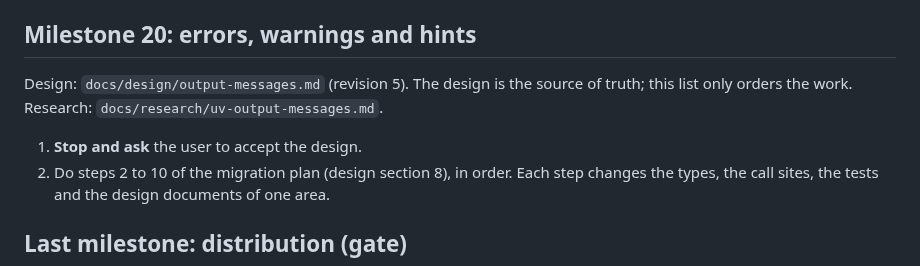
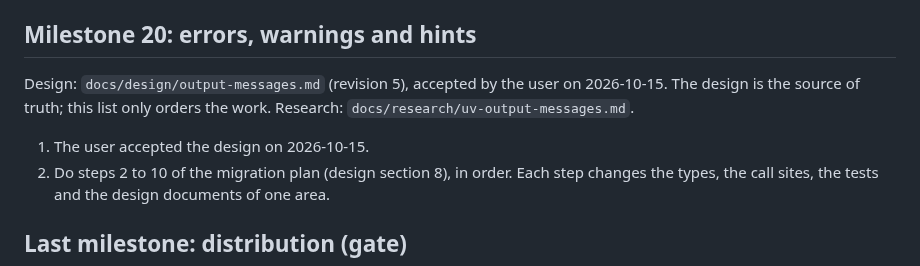
Before and after one commit to darcien/ncp, a Markdown page: docs/plan.md, the part around the change. GitHub-like rendering.

```diff
--- a/docs/plan.md
+++ b/docs/plan.md
@@ -494,11 +494,11 @@ step.
 
 ## Milestone 20: errors, warnings and hints
 
-Design: `docs/design/output-messages.md` (revision 5). The design is the
-source of truth; this list only orders the work. Research:
-`docs/research/uv-output-messages.md`.
+Design: `docs/design/output-messages.md` (revision 5), accepted by the
+user on 2026-10-15. The design is the source of truth; this list only
+orders the work. Research: `docs/research/uv-output-messages.md`.
 
-1. **Stop and ask** the user to accept the design.
+1. The user accepted the design on 2026-10-15.
 2. Do steps 2 to 10 of the migration plan (design section 8), in order.
    Each step changes the types, the call sites, the tests and the design
    documents of one area.
```
Also changed, not shown: docs/design/output-messages.md (+3 -2 lines).
